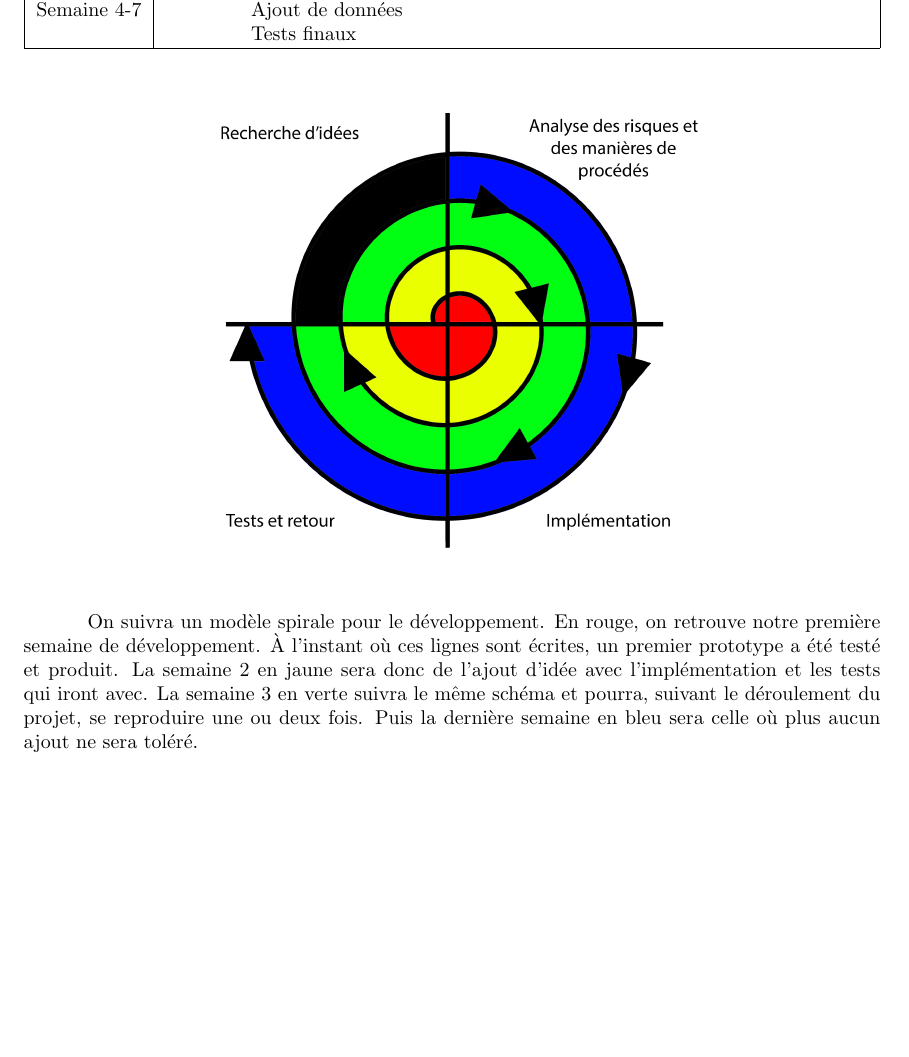
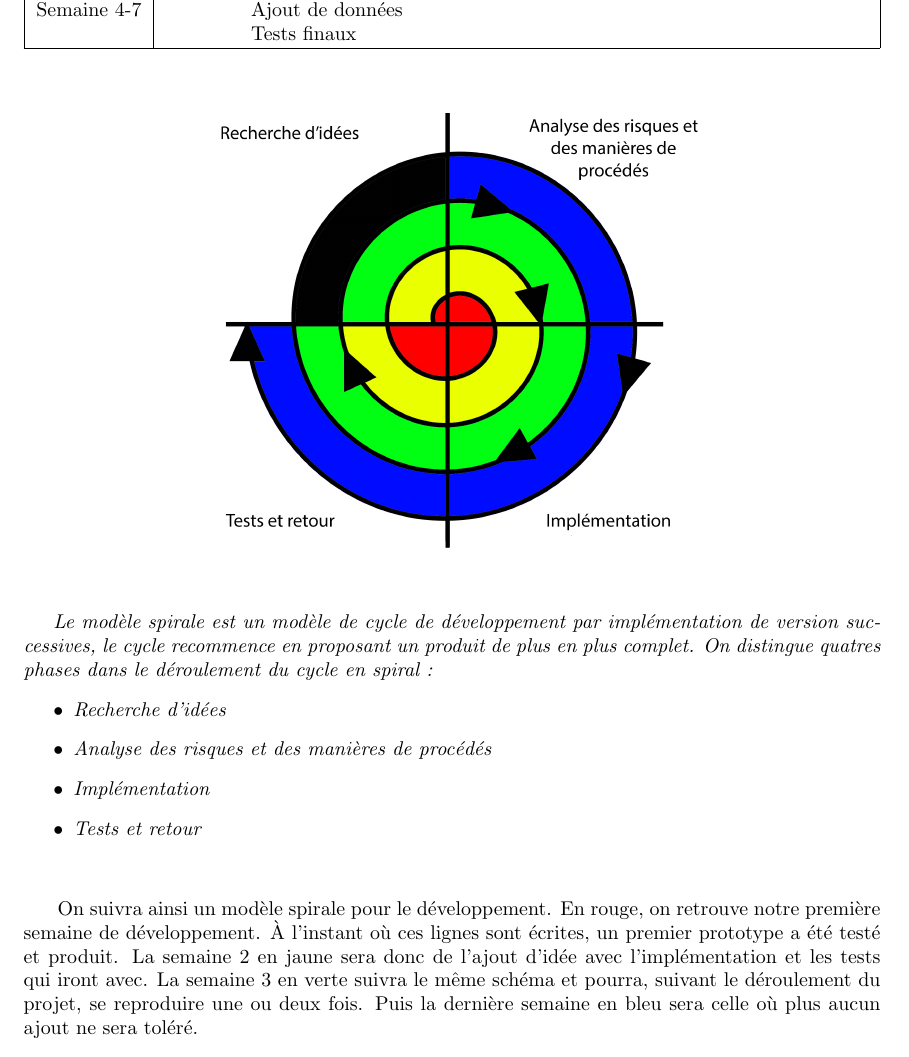
Before and after one commit to JustalK/Animaux, a LaTeX document (presentation/DossierConception.tex): part of page 11 of 11, cut so that both start at the same text. Compiled offline with pdfLaTeX.

Commit message:
[7] Adding the definition of the spiral model
DossierConception

```diff
--- a/presentation/DossierConception.tex
+++ b/presentation/DossierConception.tex
@@ -192,6 +192,16 @@ Puis une nouvelle partie commence avec de nouveaux \'el\'ements dans les deux zo
 \includegraphics[width=0.6\textwidth]{spiral}\\
 \end{center}
 
-\hspace*{0.6cm}On suivra un mod\`ele spirale pour le d\'eveloppement. En rouge, on retrouve notre premi\`ere semaine de d\'eveloppement. \`A l'instant o\`u ces lignes sont \'ecrites, un premier prototype a \'et\'e test\'e et produit. La semaine 2 en jaune sera donc de l'ajout d'id\'ee avec l'impl\'ementation et les tests qui iront avec. La semaine 3 en verte suivra le m\^eme sch\'ema et pourra, suivant le d\'eroulement du projet, se reproduire une ou deux fois. Puis la derni\`ere semaine en bleu sera celle o\`u plus aucun ajout ne sera tol\'er\'e.
+\textit{Le mod\`ele spirale est un mod\`ele de cycle de d\'eveloppement par impl\'ementation de version successives, le cycle recommence en proposant un produit de plus en plus complet. On distingue quatres phases dans le d\'eroulement du cycle en spiral :
+\begin{itemize}
+  \item Recherche d'id\'ees
+  \item Analyse des risques et des mani\`eres de proc\'ed\'es
+  \item Impl\'ementation
+  \item Tests et retour
+\end{itemize}
+}
+\vspace{0.7cm}
+\hspace*{0.6cm}On suivra ainsi un mod\`ele spirale pour le d\'eveloppement. En rouge, on retrouve notre premi\`ere semaine de d\'eveloppement. \`A l'instant o\`u ces lignes sont \'ecrites, un premier prototype a \'et\'e test\'e et produit. La semaine 2 en jaune sera donc de l'ajout d'id\'ee avec l'impl\'ementation et les tests qui iront avec. La semaine 3 en verte suivra le m\^eme sch\'ema et pourra, suivant le d\'eroulement du projet, se reproduire une ou deux fois. Puis la derni\`ere semaine en bleu sera celle o\`u plus aucun ajout ne sera tol\'er\'e.\\
+
 
 \end{document}
```
Also changed, not shown: 1 other file.
